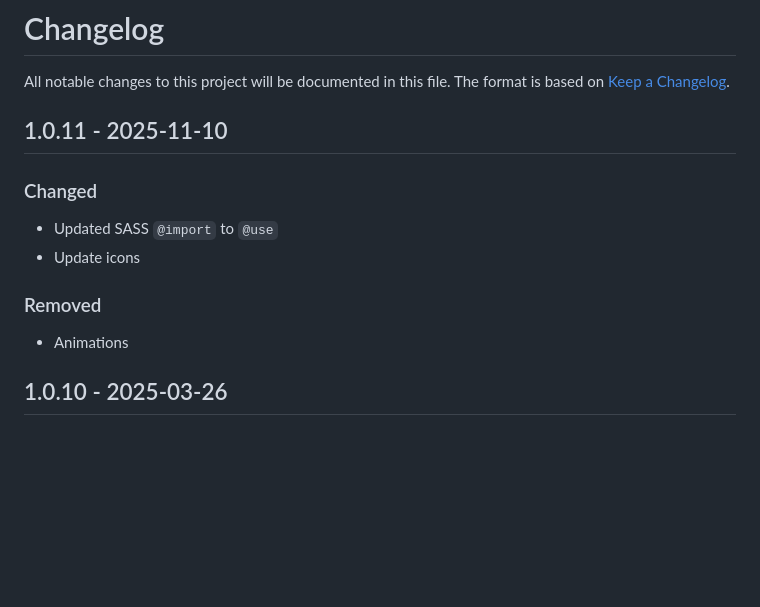
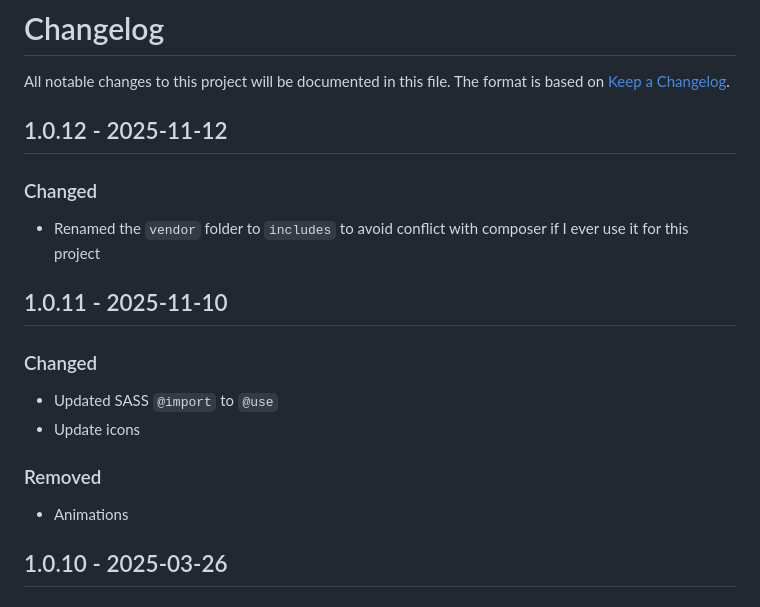
Before and after one commit to samglover/simpleMITs, a Markdown page: CHANGELOG.md, the part around the change. Drawn GitHub-style; blank space fills up the shorter version.

```diff
--- a/CHANGELOG.md
+++ b/CHANGELOG.md
@@ -2,6 +2,12 @@
 
 All notable changes to this project will be documented in this file. The format
 is based on [Keep a Changelog](https://keepachangelog.com/en/1.0.0/).
+
+## 1.0.12 - 2025-11-12
+
+### Changed
+- Renamed the `vendor` folder to `includes` to avoid conflict with composer if I ever use it for this project
+
 
 ## 1.0.11 - 2025-11-10
 
@@ -11,6 +17,7 @@ is based on [Keep a Changelog](https://keepachangelog.com/en/1.0.0/).
 
 ### Removed
 - Animations
+
 
 ## 1.0.10 - 2025-03-26
 
```
